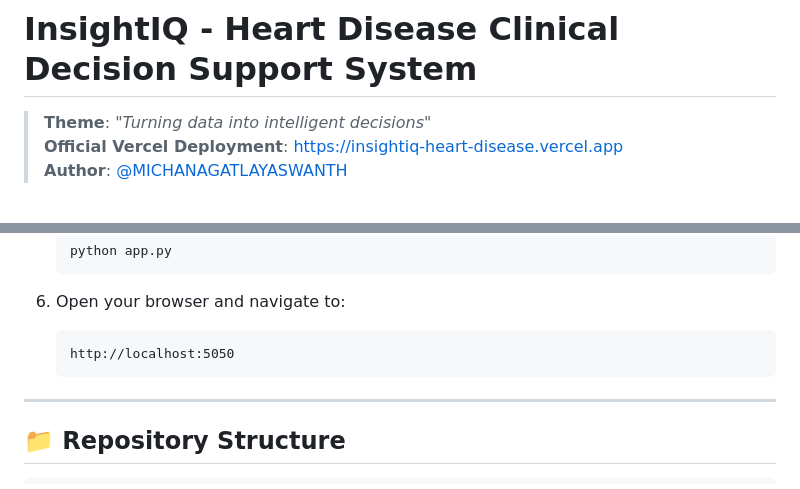
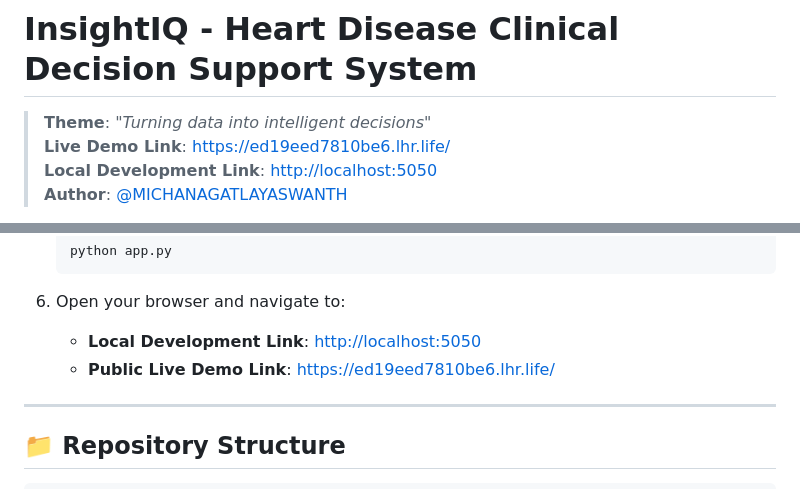
Before and after one commit to MICHANAGATLAYASWANTH/insightiq-heart-disease, a Markdown page: README.md, 2 parts joined by grey strips. Drawn GitHub-style.

Commit message:
docs: update live demo link to https://ed19eed7810be6.lhr.life/ and keep local development link

````diff
--- a/README.md
+++ b/README.md
@@ -1,7 +1,8 @@
 # InsightIQ - Heart Disease Clinical Decision Support System
 
 > **Theme**: *"Turning data into intelligent decisions"*
-> **Official Vercel Deployment**: [https://insightiq-heart-disease.vercel.app](https://insightiq-heart-disease.vercel.app)
+> **Live Demo Link**: [https://ed19eed7810be6.lhr.life/](https://ed19eed7810be6.lhr.life/)
+> **Local Development Link**: [http://localhost:5050](http://localhost:5050)
 > **Author**: [@MICHANAGATLAYASWANTH](https://github.com/MICHANAGATLAYASWANTH)
 
 [![Python 3.10+](https://img.shields.io/badge/python-3.10%2B-blue.svg)](https://www.python.org/downloads/)
@@ -123,9 +123,8 @@ Evaluated across the multi-center dataset using **5-Fold Stratified Cross-Valida
    ```
 
 6. Open your browser and navigate to:
-   ```
-   http://localhost:5050
-   ```
+   - **Local Development Link**: [http://localhost:5050](http://localhost:5050)
+   - **Public Live Demo Link**: [https://ed19eed7810be6.lhr.life/](https://ed19eed7810be6.lhr.life/)
 
 ---
 
````
Also changed, not shown: other parts of README.md (+0 -1 lines).
